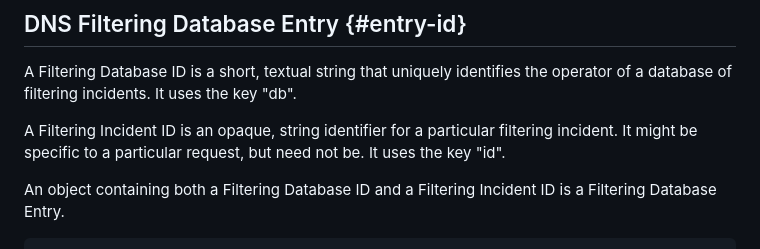
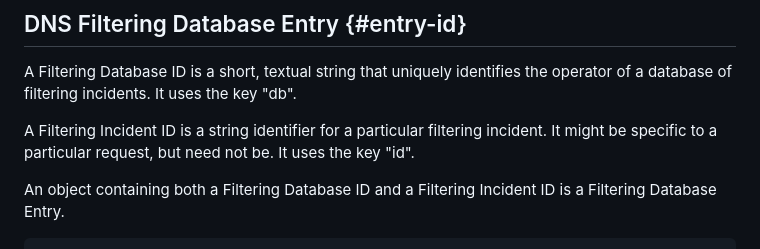
Before and after one commit to mnot/public-resolver-errors, a Markdown page: draft-nottingham-public-resolver-errors.md, the part around the change. Rendered like a GitHub page.

Commit message:
Update draft-nottingham-public-resolver-errors.md
Co-authored-by: Lars Eggert <lars@eggert.org>

```diff
--- a/draft-nottingham-public-resolver-errors.md
+++ b/draft-nottingham-public-resolver-errors.md
@@ -130,7 +130,7 @@ This section defines the data types used to look up the details of a filtering i
 A Filtering Database ID is a short, textual string that uniquely identifies the
 operator of a database of filtering incidents. It uses the key "db".
 
-A Filtering Incident ID is an opaque, string identifier for a particular
+A Filtering Incident ID is a string identifier for a particular
 filtering incident. It might be specific to a particular request, but need not
 be. It uses the key "id".
 
```
